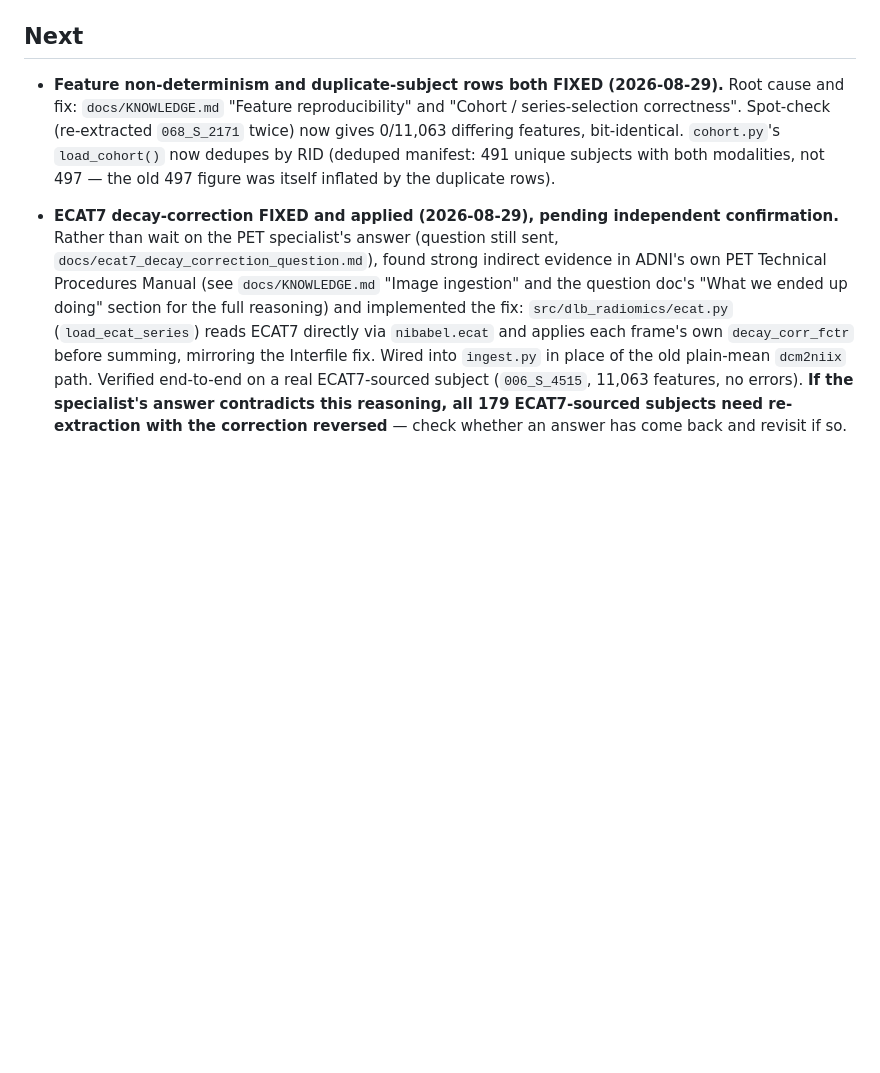
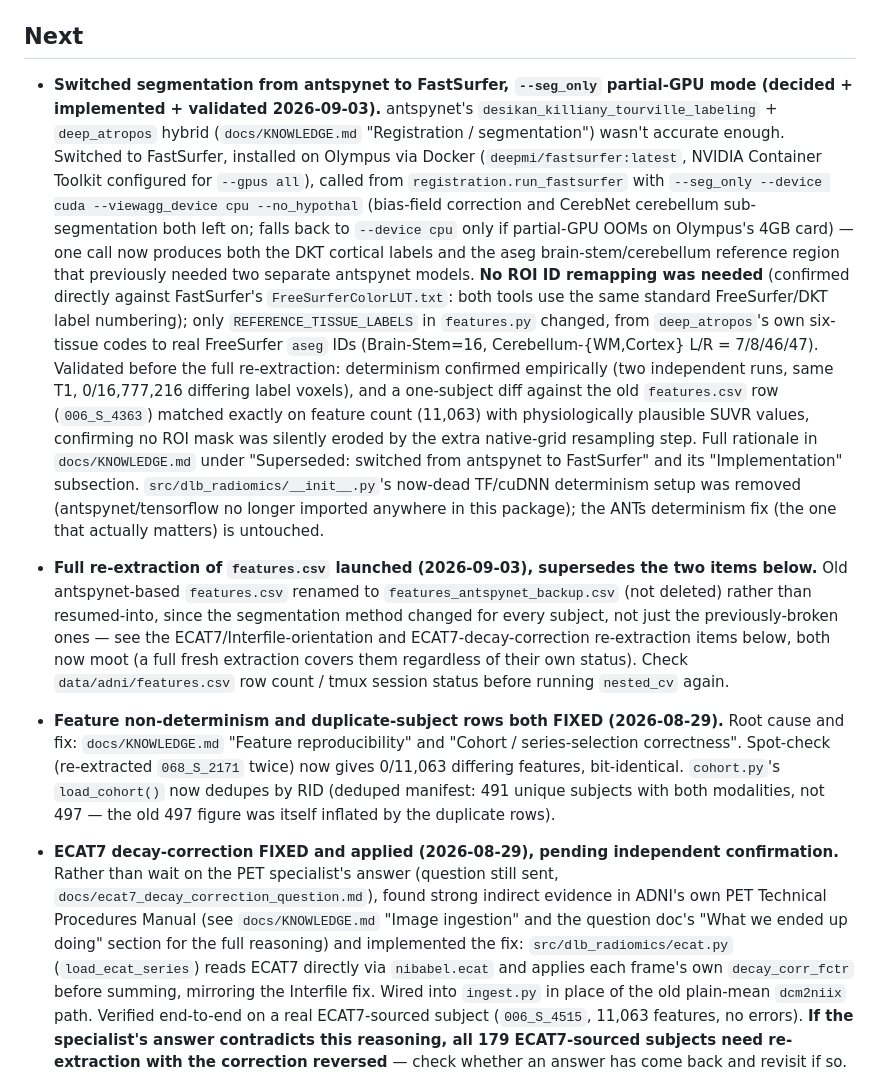
Before and after one commit to CheesyChocolate/Lewy_body, a Markdown page: docs/todo.md, the part around the change. Drawn GitHub-style; blank space fills up the shorter version.

Commit message:
docs: record FastSurfer migration status and ROI-scope question

```diff
--- a/docs/todo.md
+++ b/docs/todo.md
@@ -60,6 +60,38 @@ rationale and `CLAUDE.md` for project orientation.
 
 ## Next
 
+- **Switched segmentation from antspynet to FastSurfer, `--seg_only` partial-GPU mode
+  (decided + implemented + validated 2026-09-03).** antspynet's
+  `desikan_killiany_tourville_labeling` + `deep_atropos` hybrid (`docs/KNOWLEDGE.md`
+  "Registration / segmentation") wasn't accurate enough. Switched to FastSurfer,
+  installed on Olympus via Docker (`deepmi/fastsurfer:latest`, NVIDIA Container Toolkit
+  configured for `--gpus all`), called from `registration.run_fastsurfer` with
+  `--seg_only --device cuda --viewagg_device cpu --no_hypothal` (bias-field correction and
+  CerebNet cerebellum sub-segmentation both left on; falls back to `--device cpu` only if
+  partial-GPU OOMs on Olympus's 4GB card) — one call now produces both the DKT cortical
+  labels and the aseg brain-stem/cerebellum reference region that previously needed two
+  separate antspynet models. **No ROI ID remapping was needed** (confirmed directly
+  against FastSurfer's `FreeSurferColorLUT.txt`: both tools use the same standard
+  FreeSurfer/DKT label numbering); only `REFERENCE_TISSUE_LABELS` in `features.py` changed,
+  from `deep_atropos`'s own six-tissue codes to real FreeSurfer `aseg` IDs
+  (Brain-Stem=16, Cerebellum-{WM,Cortex} L/R = 7/8/46/47). Validated before the full
+  re-extraction: determinism confirmed empirically (two independent runs, same T1,
+  0/16,777,216 differing label voxels), and a one-subject diff against the old
+  `features.csv` row (`006_S_4363`) matched exactly on feature count (11,063) with
+  physiologically plausible SUVR values, confirming no ROI mask was silently eroded by
+  the extra native-grid resampling step. Full rationale in `docs/KNOWLEDGE.md` under
+  "Superseded: switched from antspynet to FastSurfer" and its "Implementation" subsection.
+  `src/dlb_radiomics/__init__.py`'s now-dead TF/cuDNN determinism setup was removed
+  (antspynet/tensorflow no longer imported anywhere in this package); the ANTs
+  determinism fix (the one that actually matters) is untouched.
+- **Full re-extraction of `features.csv` launched (2026-09-03), supersedes the two
+  items below.** Old antspynet-based `features.csv` renamed to
+  `features_antspynet_backup.csv` (not deleted) rather than resumed-into, since the
+  segmentation method changed for every subject, not just the previously-broken ones —
+  see the ECAT7/Interfile-orientation and ECAT7-decay-correction re-extraction items
+  below, both now moot (a full fresh extraction covers them regardless of their own
+  status). Check `data/adni/features.csv` row count / tmux session status before running
+  `nested_cv` again.
 - **Feature non-determinism and duplicate-subject rows both FIXED (2026-08-29).**
   Root cause and fix: `docs/KNOWLEDGE.md` "Feature reproducibility" and "Cohort /
   series-selection correctness". Spot-check (re-extracted `068_S_2171` twice) now
```
Also changed, not shown: docs/roi_scope_question.md (added, +55 -0 lines).
